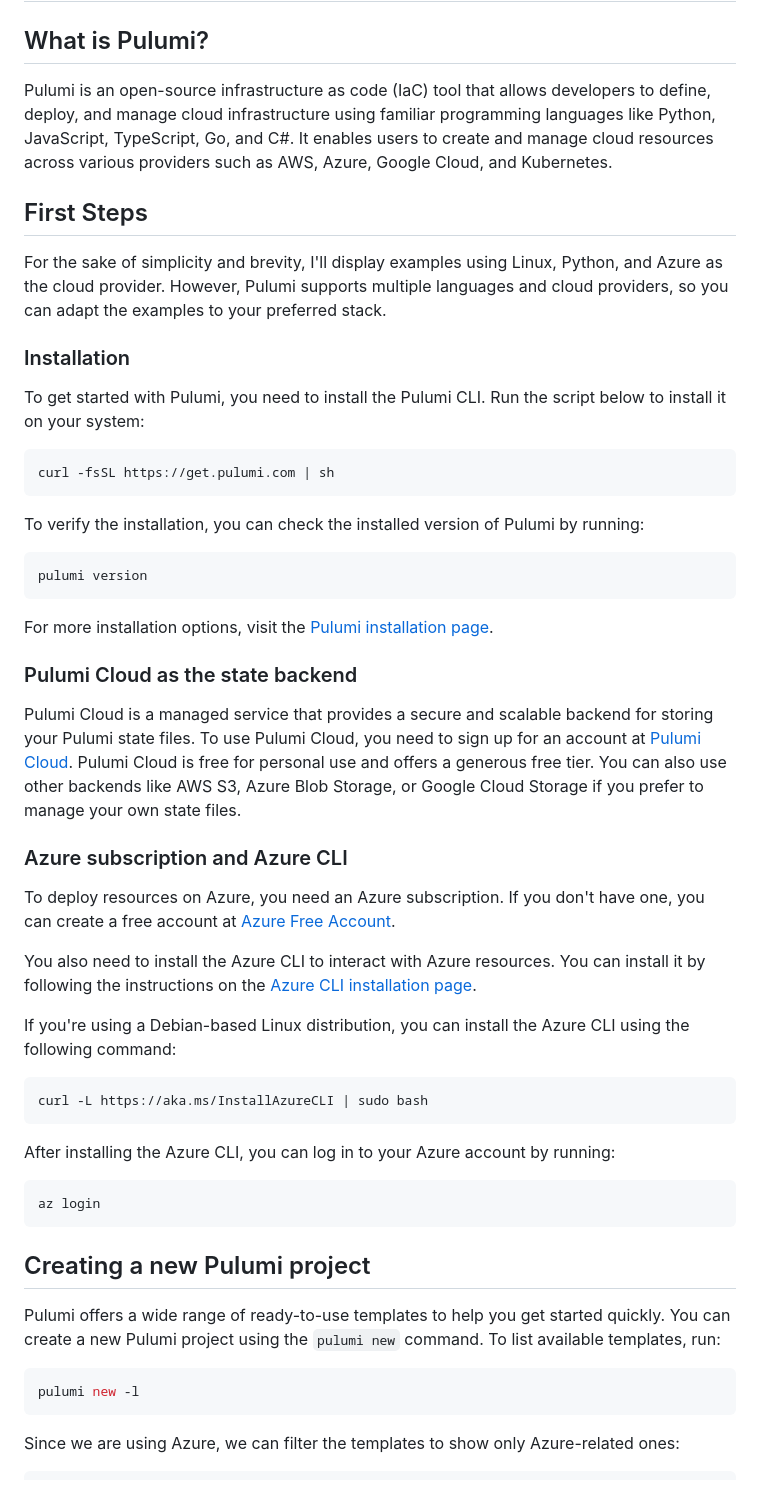
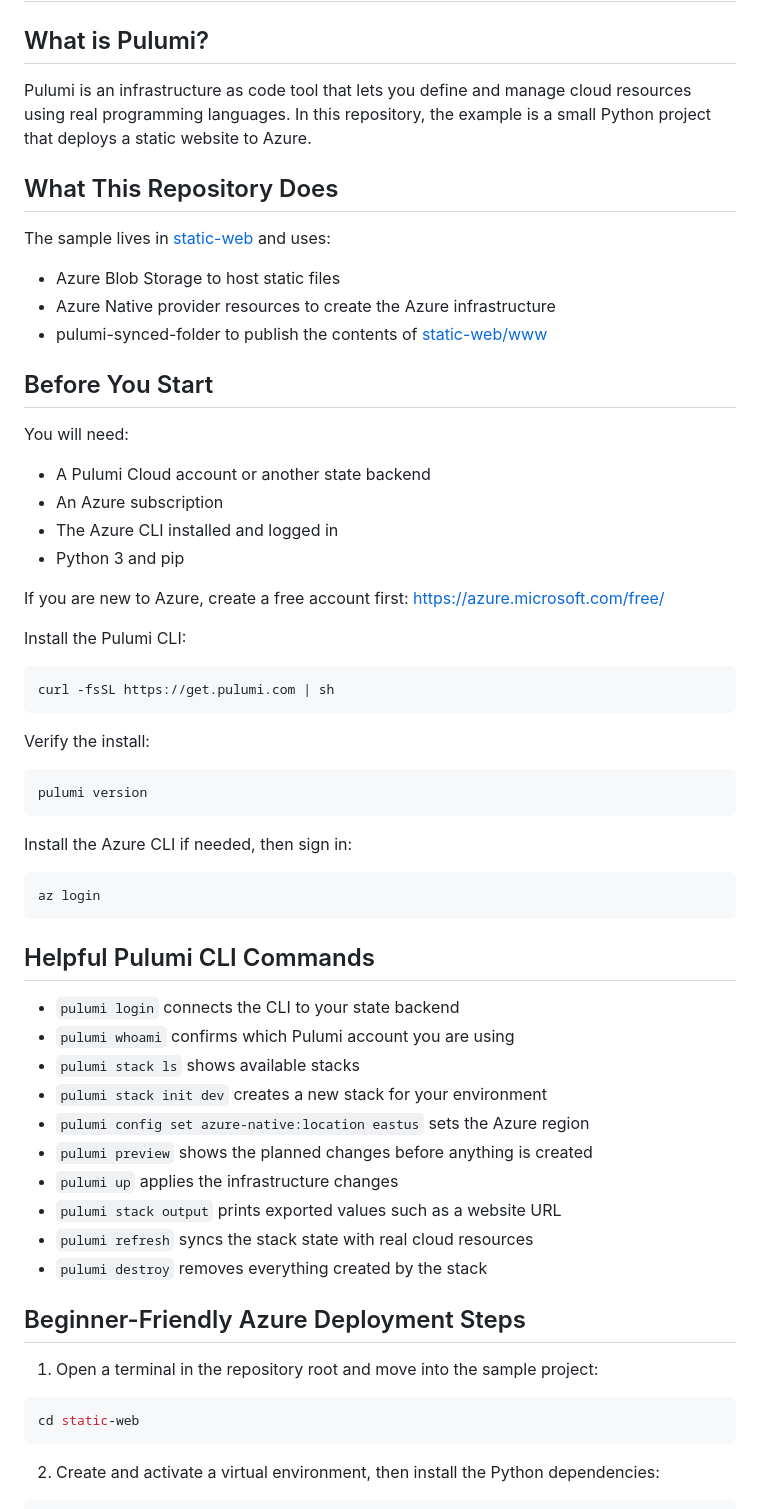
Before and after one commit to rmiravalles/getting-started-with-pulumi, a Markdown page: README.md, the part around one of its changes. GitHub-like rendering.

Commit message:
Revise README.md for clarity and detail on Pulumi usage and Azure deployment steps

````diff
--- a/README.md
+++ b/README.md
@@ -2,57 +2,66 @@
 
 ## What is Pulumi?
 
-Pulumi is an open-source infrastructure as code (IaC) tool that allows developers to define, deploy, and manage cloud infrastructure using familiar programming languages like Python, JavaScript, TypeScript, Go, and C#. It enables users to create and manage cloud resources across various providers such as AWS, Azure, Google Cloud, and Kubernetes.
+Pulumi is an infrastructure as code tool that lets you define and manage cloud resources using real programming languages. In this repository, the example is a small Python project that deploys a static website to Azure.
 
-## First Steps
+## What This Repository Does
 
-For the sake of simplicity and brevity, I'll display examples using Linux, Python, and Azure as the cloud provider. However, Pulumi supports multiple languages and cloud providers, so you can adapt the examples to your preferred stack.
+The sample lives in [static-web](static-web) and uses:
 
-### Installation
+- Azure Blob Storage to host static files
+- Azure Native provider resources to create the Azure infrastructure
+- pulumi-synced-folder to publish the contents of [static-web/www](static-web/www)
 
-To get started with Pulumi, you need to install the Pulumi CLI. Run the script below to install it on your system:
+## Before You Start
+
+You will need:
+
+- A Pulumi Cloud account or another state backend
+- An Azure subscription
+- The Azure CLI installed and logged in
+- Python 3 and pip
+
+If you are new to Azure, create a free account first: https://azure.microsoft.com/free/
+
+Install the Pulumi CLI:
 
 ```bash
 curl -fsSL https://get.pulumi.com | sh
 ```
 
-To verify the installation, you can check the installed version of Pulumi by running:
+Verify the install:
 
 ```bash
 pulumi version
 ```
 
-For more installation options, visit the [Pulumi installation page](https://www.pulumi.com/docs/iac/download-install/).
-
-### Pulumi Cloud as the state backend
-
-Pulumi Cloud is a managed service that provides a secure and scalable backend for storing your Pulumi state files. To use Pulumi Cloud, you need to sign up for an account at [Pulumi Cloud](https://app.pulumi.com/signup). Pulumi Cloud is free for personal use and offers a generous free tier. You can also use other backends like AWS S3, Azure Blob Storage, or Google Cloud Storage if you prefer to manage your own state files.
-
-### Azure subscription and Azure CLI
-
-To deploy resources on Azure, you need an Azure subscription. If you don't have one, you can create a free account at [Azure Free Account](https://azure.microsoft.com/free/).
-
-You also need to install the Azure CLI to interact with Azure resources. You can install it by following the instructions on the [Azure CLI installation page](https://learn.microsoft.com/cli/azure/install-azure-cli).
-
-If you're using a Debian-based Linux distribution, you can install the Azure CLI using the following command:
-
-```bash
-curl -L https://aka.ms/InstallAzureCLI | sudo bash
-```
-
-After installing the Azure CLI, you can log in to your Azure account by running:
+Install the Azure CLI if needed, then sign in:
 
 ```bash
 az login
 ```
 
-## Creating a new Pulumi project
+## Helpful Pulumi CLI Commands
 
-Pulumi offers a wide range of ready-to-use templates to help you get started quickly. You can create a new Pulumi project using the `pulumi new` command. To list available templates, run:
+- `pulumi login` connects the CLI to your state backend
+- `pulumi whoami` confirms which Pulumi account you are using
+- `pulumi stack ls` shows available stacks
+- `pulumi stack init dev` creates a new stack for your environment
+- `pulumi config set azure-native:location eastus` sets the Azure region
+- `pulumi preview` shows the planned changes before anything is created
+- `pulumi up` applies the infrastructure changes
+- `pulumi stack output` prints exported values such as a website URL
+- `pulumi refresh` syncs the stack state with real cloud resources
+- `pulumi destroy` removes everything created by the stack
+
+## Beginner-Friendly Azure Deployment Steps
+
+1. Open a terminal in the repository root and move into the sample project:
 
 ```bash
-pulumi new -l
+cd static-web
 ```
-Since we are using Azure, we can filter the templates to show only Azure-related ones:
+
+2. Create and activate a virtual environment, then install the Python dependencies:
 
 ```bash
````
Also changed, not shown: other parts of README.md (+98 -36 lines).
